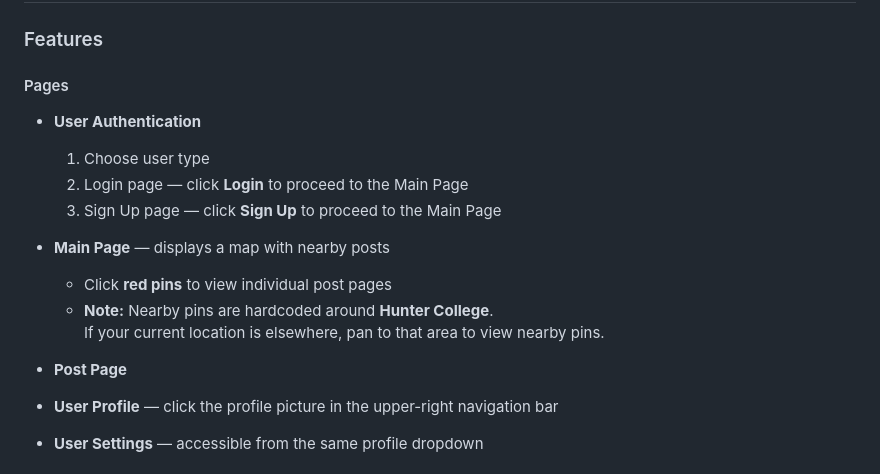
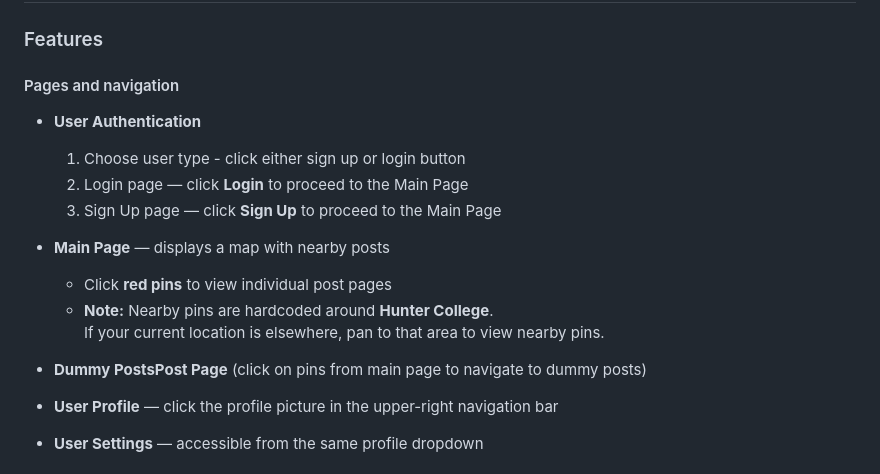
Before and after one commit to CSCI-40500-Fall-2025/sight-see, a Markdown page: README.md, the part around the change. Drawn GitHub-style.

```diff
--- a/README.md
+++ b/README.md
@@ -25,9 +25,9 @@ Post View: View sample Post and Comments
 
 ### Features
 
-#### Pages
+#### Pages and navigation
 - **User Authentication**
-  1. Choose user type
+  1. Choose user type - click either sign up or login button
   2. Login page — click **Login** to proceed to the Main Page
   3. Sign Up page — click **Sign Up** to proceed to the Main Page
 
@@ -36,7 +36,7 @@ Post View: View sample Post and Comments
   - **Note:** Nearby pins are hardcoded around **Hunter College**.
     If your current location is elsewhere, pan to that area to view nearby pins.
 
-- **Post Page**
+- **Dummy PostsPost Page** (click on pins from main page to navigate to dummy posts)
 
 - **User Profile** — click the profile picture in the upper-right navigation bar
 
```
